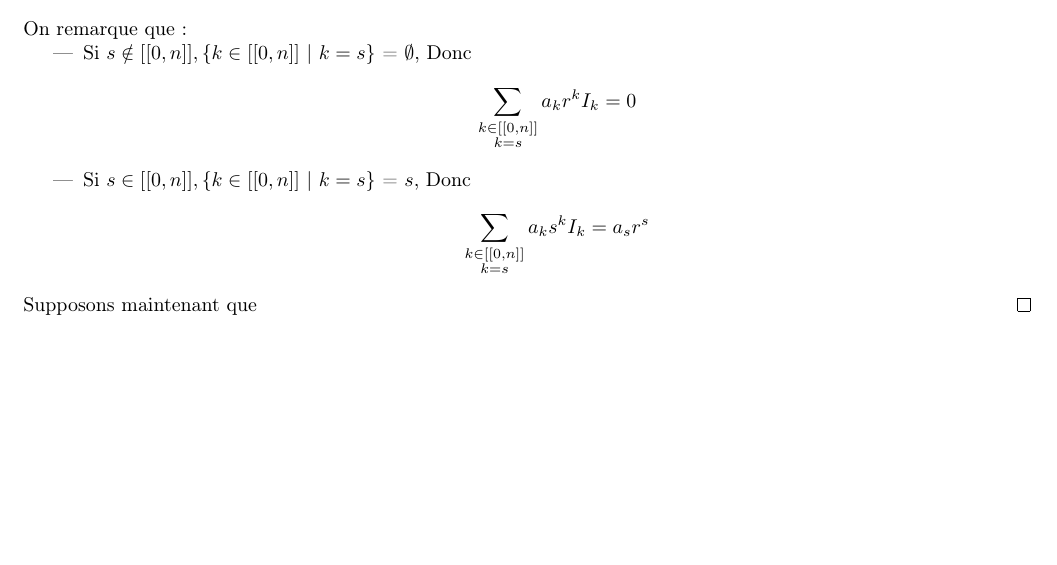
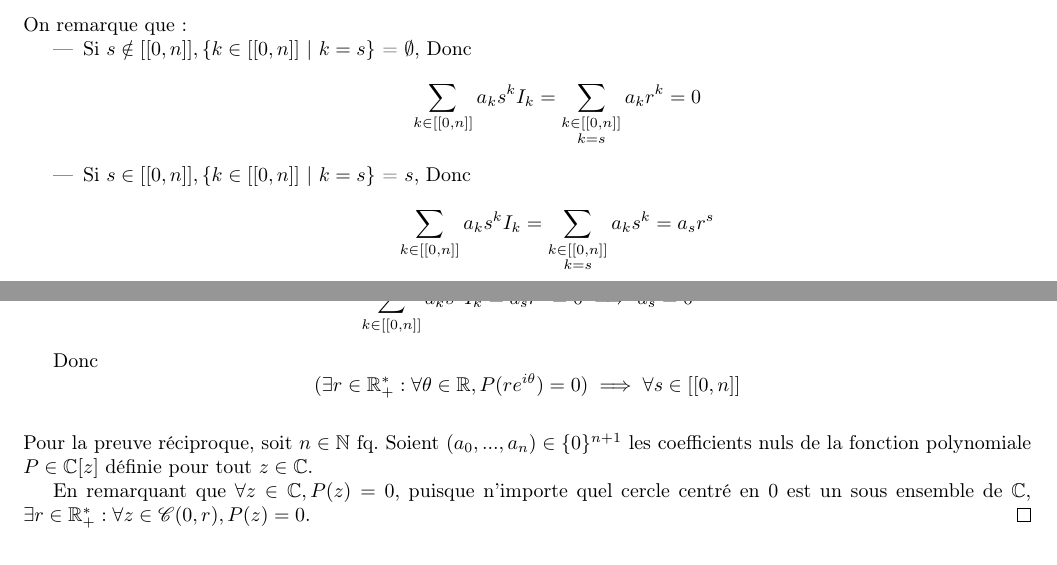
Before and after one commit to George-Ober/kholles, a LaTeX document (Sem 7/Programme de Khôlle semaine 7.tex): part of page 1 of 3 before the commit and two parts of pages 1 and 2 of 3 after it, the two joined at a grey line, cut so that both start at the same text, the shorter picture padded with empty space. Compiled offline with pdfLaTeX.

Commit message:
Colle 7, et gros pdf

```diff
--- a/Sem 7/Programme de Khôlle semaine 7.tex
+++ b/Sem 7/Programme de Khôlle semaine 7.tex
@@ -20,6 +20,7 @@
 \renewcommand{\Re}{\text{Re}}
 \renewcommand{\Im}{\text{Im}}
 
+\newcommand{\N}{\mathbb N}
 \newcommand{\Z}{\mathbb Z}
 \newcommand{\C}{\mathbb C}
 \newcommand{\R}{\mathbb R}
@@ -59,10 +62,21 @@ Aucune démo de ce document n'apparait au programme de Khôlle \verb|T_T|
 	\end{align*}
 	On remarque que:
 	\begin{itemize}
-	\item Si $s \notin [[0, n]], \{k \in [[0, n]] \text{ }| \text{ } k = s\}$ = $\emptyset$, Donc $$\sum_{\substack{k \in [[0, n]] \\ k = s}} a_k r^k I_k = 0$$
-	\item Si $s \in [[0, n]], \{k \in [[0, n]] \text{ }| \text{ } k = s\}$ = ${s}$, Donc $$\sum_{\substack{k \in [[0, n]] \\ k = s}} a_k s^k I_k = a_s r^s$$
+	\item Si $s \notin [[0, n]], \{k \in [[0, n]] \text{ }| \text{ } k = s\}$ = $\emptyset$, Donc $$\sum_{k \in [[0, n]]} a_k s^k I_k  = \sum_{\substack{k \in [[0, n]] \\ k = s}} a_k r^k  = 0$$
+	\item Si $s \in [[0, n]], \{k \in [[0, n]] \text{ }| \text{ } k = s\}$ = ${s}$, Donc $$\sum_{k \in [[0, n]]} a_k s^k I_k = \sum_{\substack{k \in [[0, n]] \\ k = s}} a_k s^k = a_s r^s \label{1}$$
 	\end{itemize}
-	Supposons maintenant que
+	Or, puisque $P$ s'annule sur le cercle de rayon $r$ et de centre $0$,  $\mathscr C(0,r)$, ces sommes sont aussi nulles. On en déduit, en particularisant pour un $s \in [[0, n]]$ fixé quelconque que:
+	$$
+	\sum_{k \in [[0, n]]} a_k s^k I_k = a_sr^s = 0 \implies a_s = 0
+	$$
+
+	Donc $$
+	(\exists r \in \R_+^* : \forall \theta \in \R, P(re^{i\theta})=0) \implies \forall s \in [[0, n]]
+	$$
+	\\
+	Pour la preuve réciproque,  soit $n \in \N$ fq. Soient $(a_0,...,a_n) \in \{ 0 \} ^{n+1}$ les coefficients nuls de la fonction polynomiale $P \in \C[z]$ définie pour tout $z \in \C$.
+
+	En remarquant que $\forall z \in \C , P(z) = 0$, puisque n'importe quel cercle centré en 0 est un sous ensemble de $\C$,  $\exists r \in \R_+^*: \forall z \in \mathscr C(0, r), P(z) = 0$.
 \end{proof}
 
 \section{Preuve de la Linéarité de la dérivation d'une fonction complexe}
```
Also changed, not shown: Sem 7/Programme de Khôlle semaine 7.pdf, kholle.pdf, Sem 7/Programme de Khôlle semaine 7.tex (2 more changed lines).
